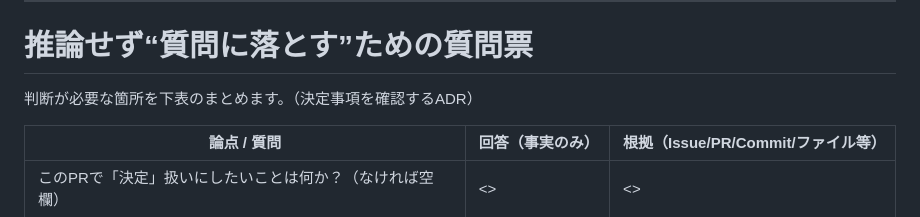
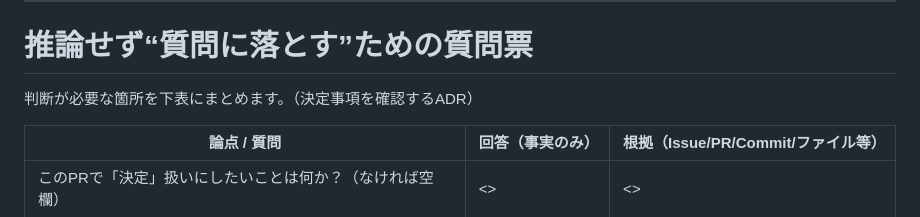
Before and after one commit to LevelCapTech/Agile-PMBOK-Assist, a Markdown page: .github/PULL_REQUEST_TEMPLATE/blind.md, the part around the change. Drawn GitHub-style.

Commit message:
Update .github/PULL_REQUEST_TEMPLATE/blind.md
Co-authored-by: Copilot <175728472+Copilot@users.noreply.github.com>

```diff
--- a/.github/PULL_REQUEST_TEMPLATE/blind.md
+++ b/.github/PULL_REQUEST_TEMPLATE/blind.md
@@ -89,7 +89,7 @@ diffの目次（ファイル×変更概要）を下記のテーブルに記載
 
 # 推論せず“質問に落とす”ための質問票
 
-判断が必要な箇所を下表のまとめます。（決定事項を確認するADR）
+判断が必要な箇所を下表にまとめます。（決定事項を確認するADR）
 
 | 論点 / 質問                       | 回答（事実のみ）    | 根拠（Issue/PR/Commit/ファイル等） |
 | ----------------------------- | ----------- | ------------------------- |
```
